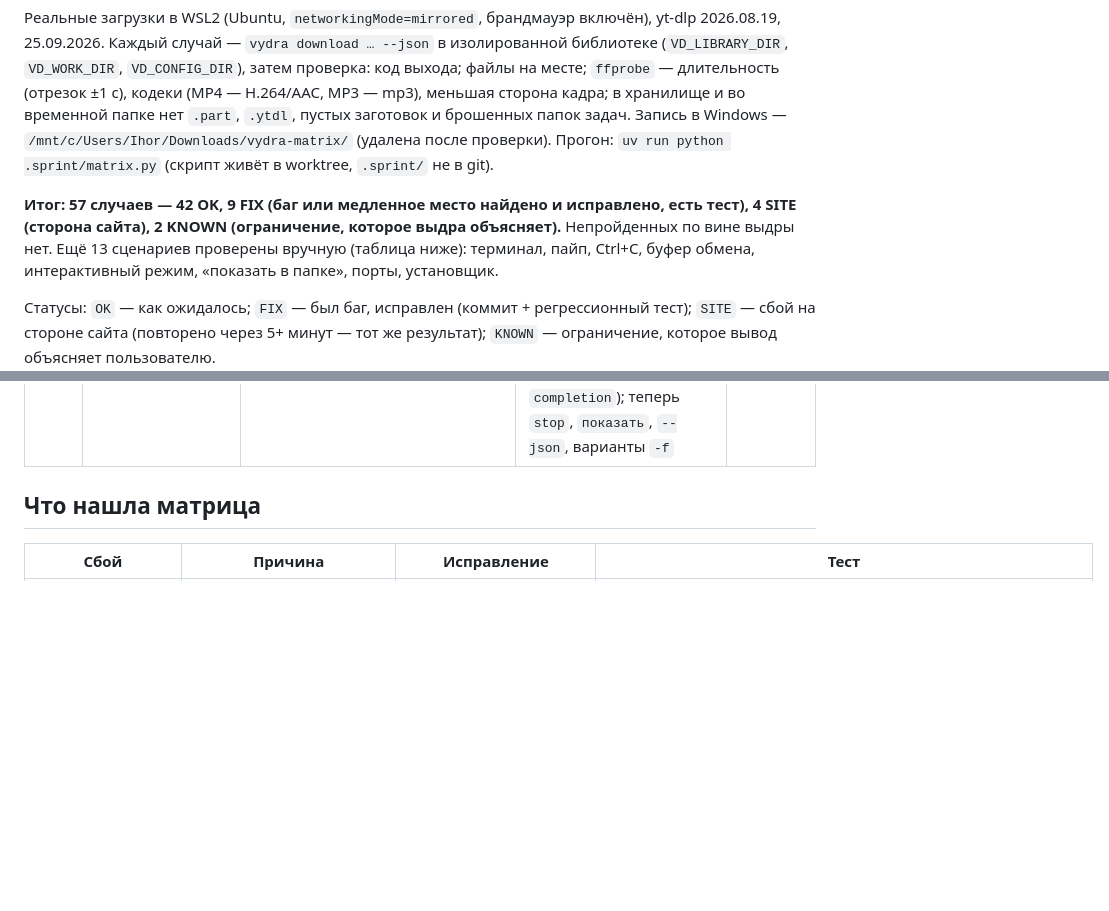
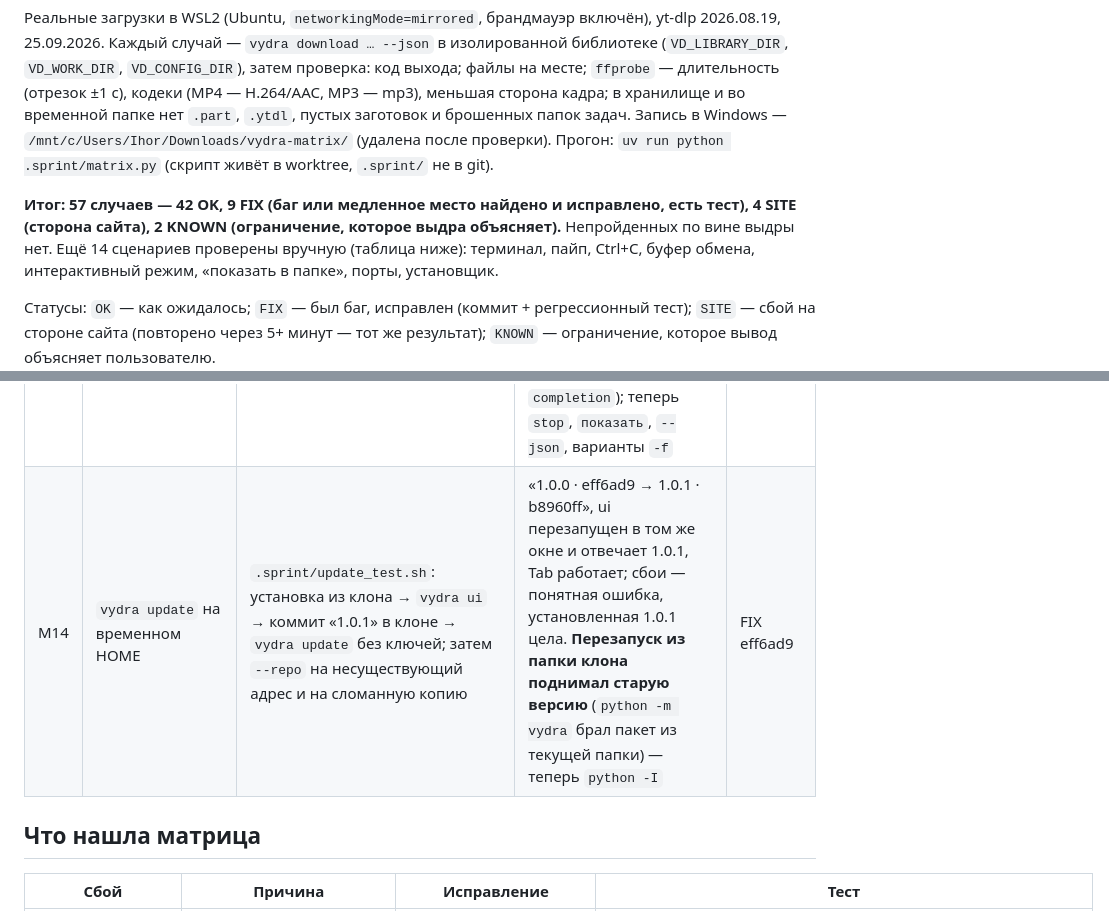
Before and after one commit to Ihor-Zakharov/vydra, a Markdown page: docs/cli/MATRIX.md, 2 parts joined by grey strips. GitHub-like rendering; blank space fills up the shorter version.

```diff
--- a/docs/cli/MATRIX.md
+++ b/docs/cli/MATRIX.md
@@ -8,7 +8,7 @@
 (удалена после проверки). Прогон: `uv run python .sprint/matrix.py` (скрипт живёт в worktree, `.sprint/` не в git).
 
 **Итог: 57 случаев — 42 OK, 9 FIX (баг или медленное место найдено и исправлено, есть тест), 4 SITE (сторона
-сайта), 2 KNOWN (ограничение, которое выдра объясняет).** Непройденных по вине выдры нет. Ещё 13 сценариев проверены вручную
+сайта), 2 KNOWN (ограничение, которое выдра объясняет).** Непройденных по вине выдры нет. Ещё 14 сценариев проверены вручную
 (таблица ниже): терминал, пайп, Ctrl+C, буфер обмена, интерактивный режим, «показать в папке», порты, установщик.
 
 Статусы: `OK` — как ожидалось; `FIX` — был баг, исправлен (коммит + регрессионный тест); `SITE` — сбой на стороне сайта
@@ -93,6 +93,7 @@
 | M11 | Повторный `install.sh` при работающем `vydra ui` | `.sprint/install_test.sh` с временным HOME: новая → новая, старая (main) → новая | новая: перезапуск в том же окне (тот же pid, новый `started`); старая: остановлена, поднята в фоне | OK |
 | M12 | `-o` в папку с пробелами на `/mnt/c` и в новую вложенную (путь `C:\…`) | см. случаи 27, 29, 30 | создаётся; было «Папка хранилища недоступна: [Errno 2] Папка хранилища недоступна: …» | FIX 75c2ab3 |
 | M13 | Tab-подсказки (bash, zsh) | `COMP_WORDS="vydra st" _VYDRA_COMPLETE=complete_bash vydra`, то же для zsh | **не работали и в выпущенной версии: «Shell bash not supported»** (классы оболочек Typer не регистрировались при своей команде `completion`); теперь `stop`, `показать`, `--json`, варианты `-f` | FIX 13d3d96 |
+| M14 | `vydra update` на временном HOME | `.sprint/update_test.sh`: установка из клона → `vydra ui` → коммит «1.0.1» в клоне → `vydra update` без ключей; затем `--repo` на несуществующий адрес и на сломанную копию | «1.0.0 · eff6ad9 → 1.0.1 · b8960ff», ui перезапущен в том же окне и отвечает 1.0.1, Tab работает; сбои — понятная ошибка, установленная 1.0.1 цела. **Перезапуск из папки клона поднимал старую версию** (`python -m vydra` брал пакет из текущей папки) — теперь `python -I` | FIX eff6ad9 |
 
 ## Что нашла матрица
 
```
Also changed, not shown: README.md (+11 -6 lines), docs/cli/PROGRESS.md (+20 -2 lines).
